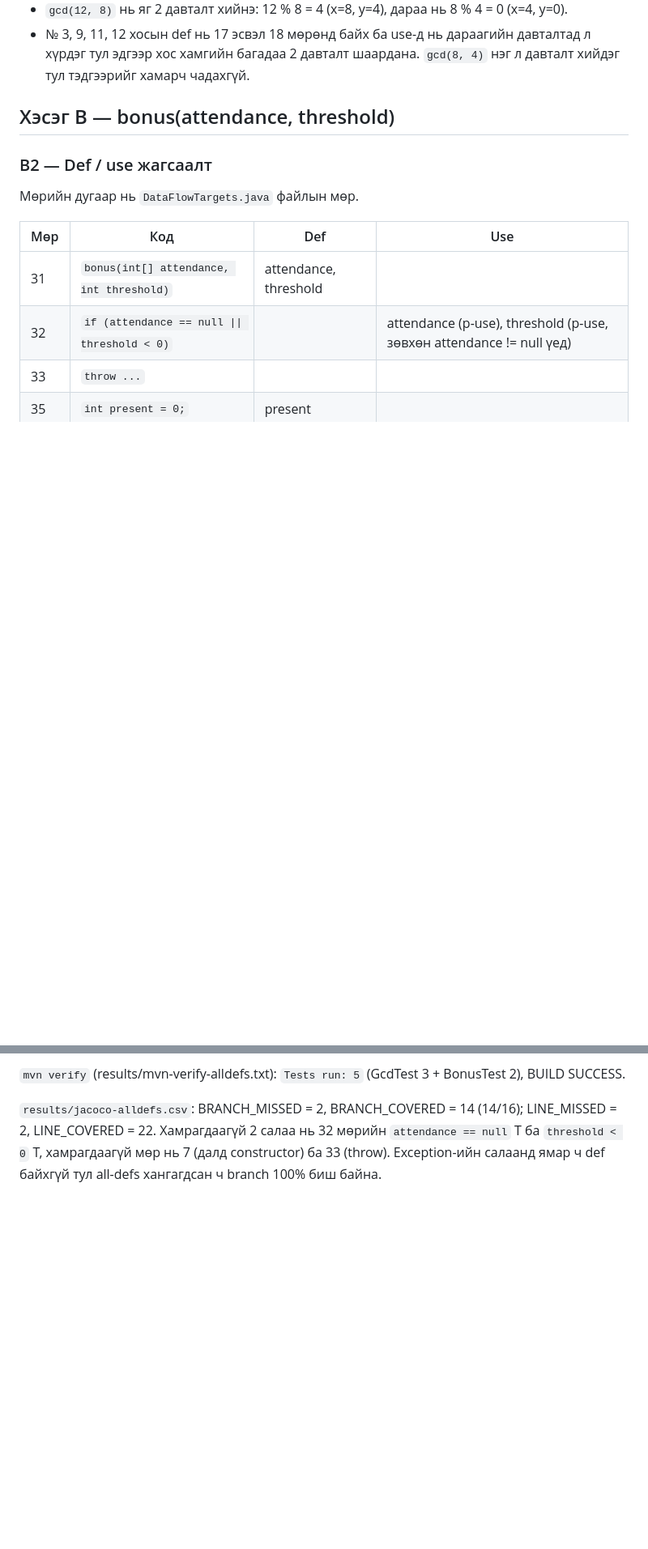
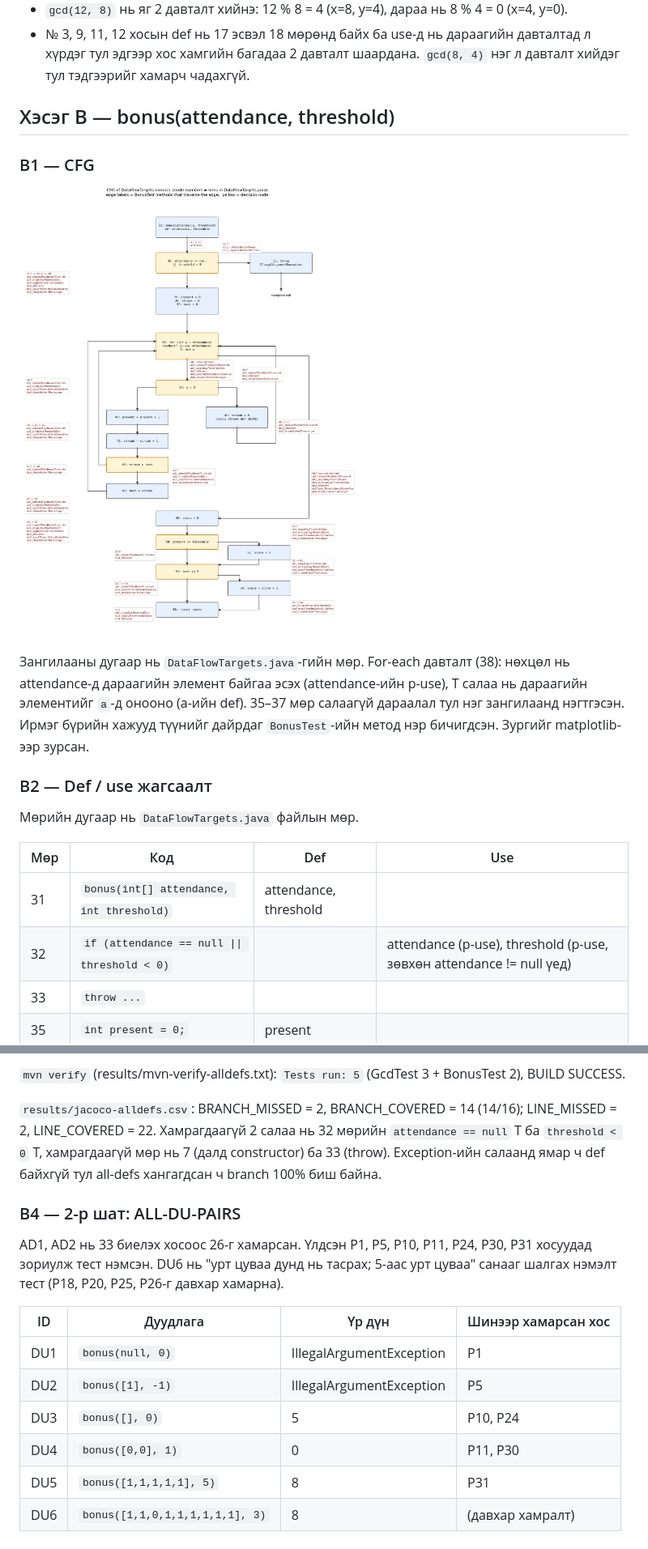
Before and after one commit to jargala091/f.csa313-lab10, a Markdown page: README.md, 2 parts joined by grey strips. Shown at 81% size. Drawn GitHub-style; pictures changed too: cfg-bonus.png (added); blank space fills up the shorter version.

Commit message:
B all-DU-pairs: bonus-д 6 тест нэмж, DU хүснэгтийн тестийн ID бөглөв, CFG зураг

```diff
--- a/README.md
+++ b/README.md
@@ -74,6 +74,12 @@ p-use хосыг T ба F салаагаар нь тусад нь тоолсон
 
 ## Хэсэг B — bonus(attendance, threshold)
 
+### B1 — CFG
+
+![CFG of bonus()](cfg-bonus.png)
+
+Зангилааны дугаар нь `DataFlowTargets.java`-гийн мөр. For-each давталт (38): нөхцөл нь attendance-д дараагийн элемент байгаа эсэх (attendance-ийн p-use), T салаа нь дараагийн элементийг `a`-д онооно (a-ийн def). 35–37 мөр салаагүй дараалал тул нэг зангилаанд нэгтгэсэн. Ирмэг бүрийн хажууд түүнийг дайрдаг `BonusTest`-ийн метод нэр бичигдсэн. Зургийг matplotlib-ээр зурсан.
+
 ### B2 — Def / use жагсаалт
 
 Мөрийн дугаар нь `DataFlowTargets.java` файлын мөр.
@@ -176,3 +182,16 @@ bonus()-д 13 def байна. All-defs нь def бүрээс дор хаяж н
 `mvn verify` (results/mvn-verify-alldefs.txt): `Tests run: 5` (GcdTest 3 + BonusTest 2), BUILD SUCCESS.
 
 `results/jacoco-alldefs.csv`: BRANCH_MISSED = 2, BRANCH_COVERED = 14 (14/16); LINE_MISSED = 2, LINE_COVERED = 22. Хамрагдаагүй 2 салаа нь 32 мөрийн `attendance == null` T ба `threshold < 0` T, хамрагдаагүй мөр нь 7 (далд constructor) ба 33 (throw). Exception-ийн салаанд ямар ч def байхгүй тул all-defs хангагдсан ч branch 100% биш байна.
+
+### B4 — 2-р шат: ALL-DU-PAIRS
+
+AD1, AD2 нь 33 биелэх хосоос 26-г хамарсан. Үлдсэн P1, P5, P10, P11, P24, P30, P31 хосуудад зориулж тест нэмсэн. DU6 нь "урт цуваа дунд нь тасрах; 5-аас урт цуваа" санааг шалгах нэмэлт тест (P18, P20, P25, P26-г давхар хамарна).
+
+| ID | Дуудлага | Үр дүн | Шинээр хамарсан хос |
+|---|---|---|---|
+| DU1 | `bonus(null, 0)` | IllegalArgumentException | P1 |
+| DU2 | `bonus([1], -1)` | IllegalArgumentException | P5 |
+| DU3 | `bonus([], 0)` | 5 | P10, P24 |
+| DU4 | `bonus([0,0], 1)` | 0 | P11, P30 |
+| DU5 | `bonus([1,1,1,1,1], 5)` | 8 | P31 |
+| DU6 | `bonus([1,1,0,1,1,1,1,1,1], 3)` | 8 | (давхар хамралт) |
```
Also changed, not shown: other parts of README.md (+38 -38 lines), 1 other file.
